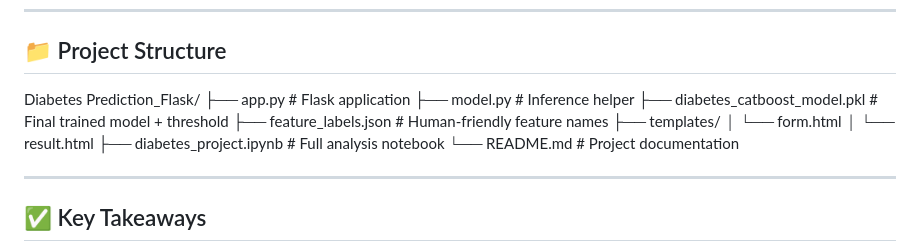
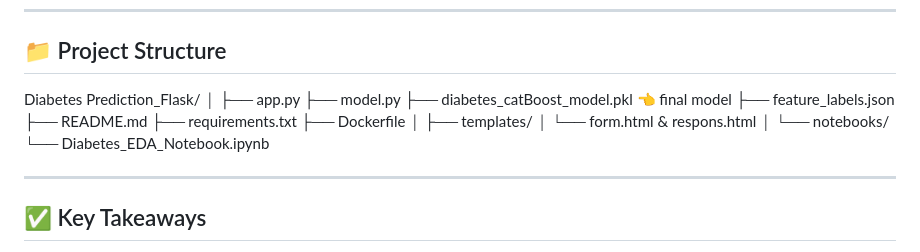
Before and after one commit to rishitharaj/Diabetes-Prediction-using-CDC-BRFSS-Data, a Markdown page: README.md, the part around the change. Rendered like a GitHub page.

Commit message:
Revise project structure in README
Updated project structure section to include additional files.

```diff
--- a/README.md
+++ b/README.md
@@ -125,15 +125,20 @@ The final model was:
 ## 📁 Project Structure
 
 Diabetes Prediction_Flask/
-├── app.py                      # Flask application
-├── model.py                    # Inference helper
-├── diabetes_catboost_model.pkl # Final trained model + threshold
-├── feature_labels.json         # Human-friendly feature names
+│
+├── app.py
+├── model.py
+├── diabetes_catBoost_model.pkl   👈 final model
+├── feature_labels.json
+├── README.md
+├── requirements.txt
+├── Dockerfile
+│
 ├── templates/
-│   └── form.html
-│   └── result.html
-├── diabetes_project.ipynb      # Full analysis notebook
-└── README.md                   # Project documentation
+│   └── form.html & respons.html
+│
+└── notebooks/
+    └── Diabetes_EDA_Notebook.ipynb
 
 
 
```
